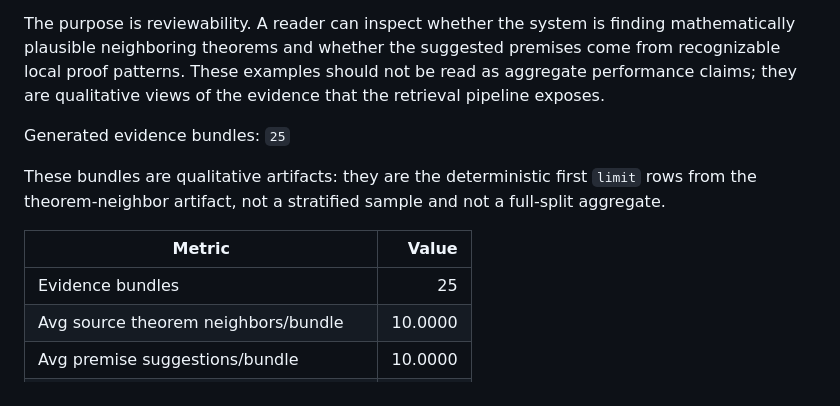
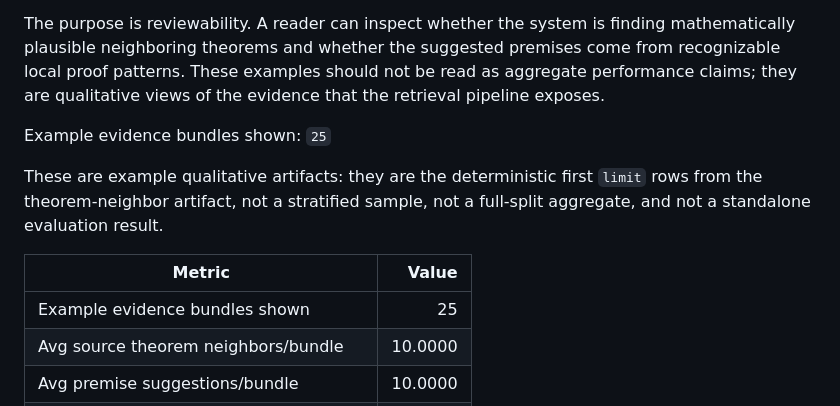
Before and after one commit to ZDCSlab/ProofAtlas, a Markdown page: outputs/reports/ProofAtlas_Project_Report.md, the part around the change. Drawn GitHub-style.

Commit message:
Clarify evidence bundle examples

```diff
--- a/outputs/reports/ProofAtlas_Project_Report.md
+++ b/outputs/reports/ProofAtlas_Project_Report.md
@@ -166,13 +166,13 @@ It is an explanation layer, not a separate performance benchmark. For a query th
 
 The purpose is reviewability. A reader can inspect whether the system is finding mathematically plausible neighboring theorems and whether the suggested premises come from recognizable local proof patterns. These examples should not be read as aggregate performance claims; they are qualitative views of the evidence that the retrieval pipeline exposes.
 
-Generated evidence bundles: `25`
+Example evidence bundles shown: `25`
 
-These bundles are qualitative artifacts: they are the deterministic first `limit` rows from the theorem-neighbor artifact, not a stratified sample and not a full-split aggregate.
+These are example qualitative artifacts: they are the deterministic first `limit` rows from the theorem-neighbor artifact, not a stratified sample, not a full-split aggregate, and not a standalone evaluation result.
 
 | Metric | Value |
 | --- | ---: |
-| Evidence bundles | 25 |
+| Example evidence bundles shown | 25 |
 | Avg source theorem neighbors/bundle | 10.0000 |
 | Avg premise suggestions/bundle | 10.0000 |
 | Avg strategy facets/bundle | 7.8800 |
```
